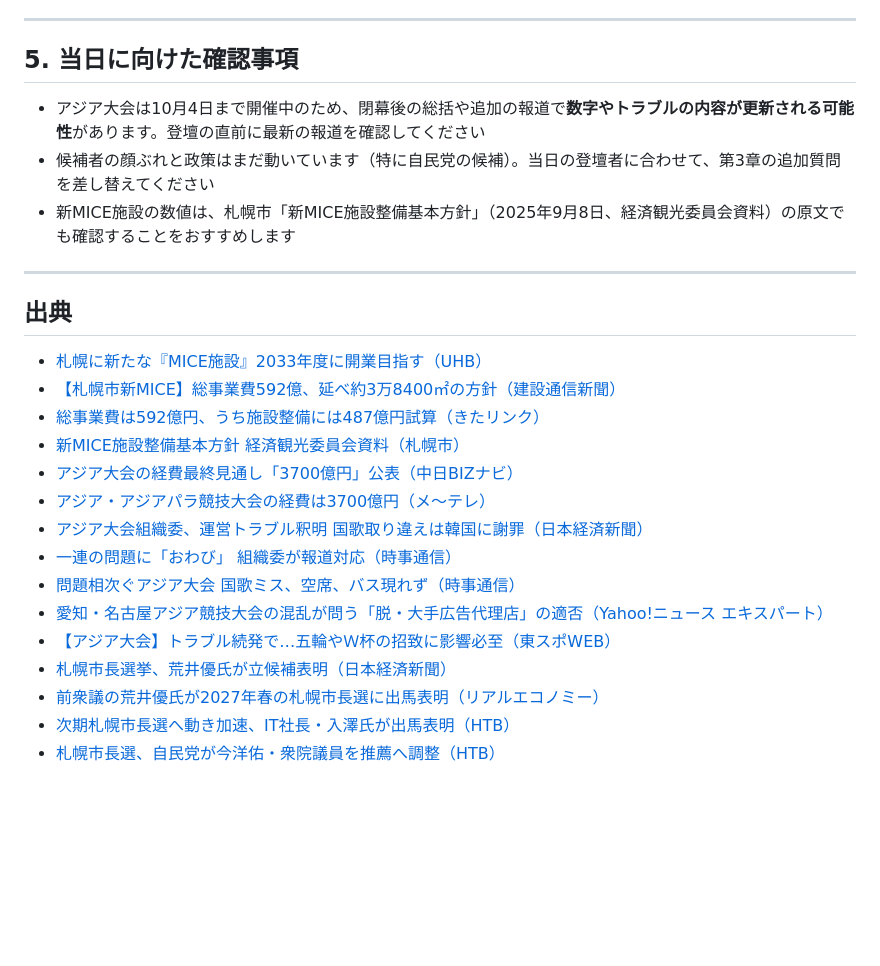
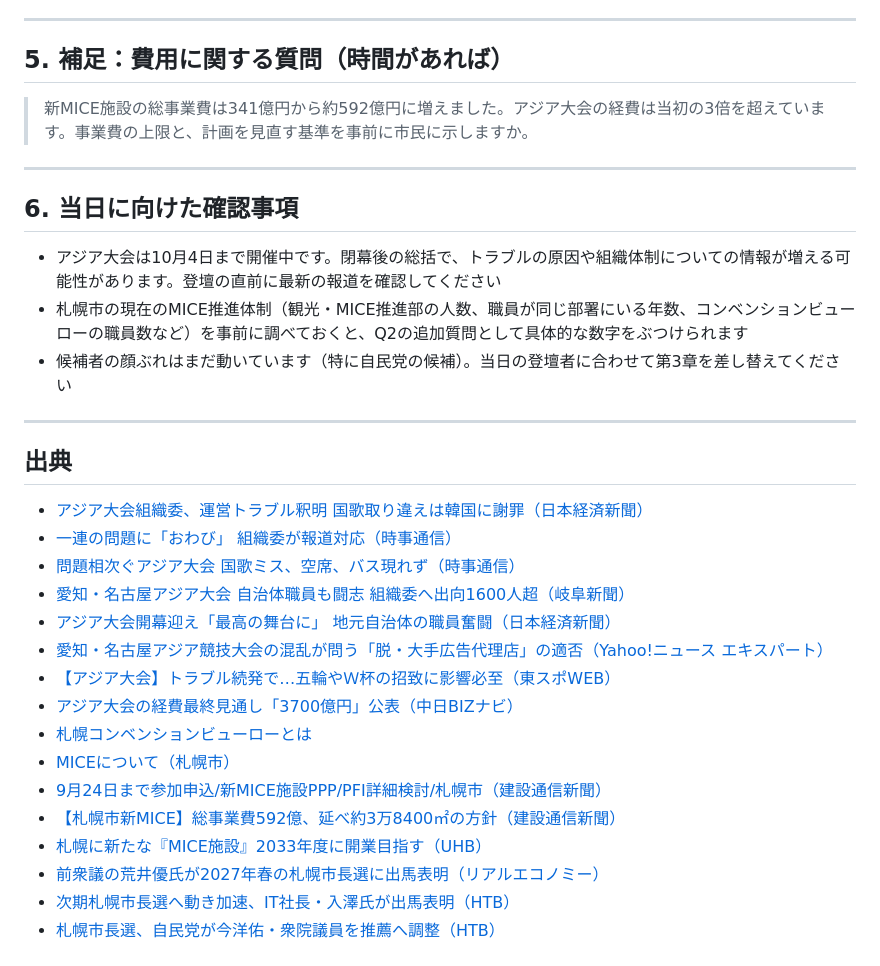
Before and after one commit to wutangjkn/wu, a Markdown page: docs/sapporo-mayor-mice-questions.md, the part around one of its changes. GitHub-like rendering; blank space fills up the shorter version.

Commit message:
Refocus Sapporo MICE questions on operations and administrative capacity
Co-Authored-By: Claude Opus 5.5 <noreply@anthropic.com>
Claude-Session: https://claude.ai/code/session_01BzrAbVPc3yHAkezxEPicW9

```diff
--- a/docs/sapporo-mayor-mice-questions.md
+++ b/docs/sapporo-mayor-mice-questions.md
@@ -77,26 +98,32 @@
 
 ---
 
-## 5. 当日に向けた確認事項
-- アジア大会は10月4日まで開催中のため、閉幕後の総括や追加の報道で**数字やトラブルの内容が更新される可能性**があります。登壇の直前に最新の報道を確認してください
-- 候補者の顔ぶれと政策はまだ動いています（特に自民党の候補）。当日の登壇者に合わせて、第3章の追加質問を差し替えてください
-- 新MICE施設の数値は、札幌市「新MICE施設整備基本方針」（2025年9月8日、経済観光委員会資料）の原文でも確認することをおすすめします
+## 5. 補足：費用に関する質問（時間があれば）
+> 新MICE施設の総事業費は341億円から約592億円に増えました。アジア大会の経費は当初の3倍を超えています。事業費の上限と、計画を見直す基準を事前に市民に示しますか。
+
+---
+
+## 6. 当日に向けた確認事項
+- アジア大会は10月4日まで開催中です。閉幕後の総括で、トラブルの原因や組織体制についての情報が増える可能性があります。登壇の直前に最新の報道を確認してください
+- 札幌市の現在のMICE推進体制（観光・MICE推進部の人数、職員が同じ部署にいる年数、コンベンションビューローの職員数など）を事前に調べておくと、Q2の追加質問として具体的な数字をぶつけられます
+- 候補者の顔ぶれはまだ動いています（特に自民党の候補）。当日の登壇者に合わせて第3章を差し替えてください
 
 ---
 
 ## 出典
-- [札幌に新たな『MICE施設』2033年度に開業目指す（UHB）](https://www.uhb.jp/news/single.html?id=53589)
-- [【札幌市新MICE】総事業費592億、延べ約3万8400㎡の方針（建設通信新聞）](https://www.kensetsunews.com/web-kan/1122086)
-- [総事業費は592億円、うち施設整備には487億円試算（きたリンク）](https://kitalink.co.jp/post/2025-09-09-154829)
-- [新MICE施設整備基本方針 経済観光委員会資料（札幌市）](https://www.city.sapporo.jp/keizai/kanko/miceshisetsu/documents/seibikihonnhousinn_mice.pdf)
-- [アジア大会の経費最終見通し「3700億円」公表（中日BIZナビ）](https://biz.chunichi.co.jp/news/article/10/119159/)
-- [アジア・アジアパラ競技大会の経費は3700億円（メ〜テレ）](https://www.nagoyatv.com/news/?id=033490)
 - [アジア大会組織委、運営トラブル釈明 国歌取り違えは韓国に謝罪（日本経済新聞）](https://www.nikkei.com/article/DGXZQODH221730S6A920C2000000/)
 - [一連の問題に「おわび」 組織委が報道対応（時事通信）](https://www.jiji.com/jc/article?k=2026092200483&g=spo)
 - [問題相次ぐアジア大会 国歌ミス、空席、バス現れず（時事通信）](https://www.jiji.com/jc/article?k=2026092100483&g=spo)
+- [愛知・名古屋アジア大会 自治体職員も闘志 組織委へ出向1600人超（岐阜新聞）](https://www.gifu-np.co.jp/articles/-/772037)
+- [アジア大会開幕迎え「最高の舞台に」 地元自治体の職員奮闘（日本経済新聞）](https://www.nikkei.com/article/DGXZQOUD18AI10Y6A910C2000000/)
 - [愛知・名古屋アジア競技大会の混乱が問う「脱・大手広告代理店」の適否（Yahoo!ニュース エキスパート）](https://news.yahoo.co.jp/expert/articles/26c636294d7b779307287f53a2b52afda4758fa3)
 - [【アジア大会】トラブル続発で…五輪やＷ杯の招致に影響必至（東スポWEB）](https://news.yahoo.co.jp/articles/0e0c7720dbf33d26c9d994f115f1db49f7297fc0)
-- [札幌市長選挙、荒井優氏が立候補表明（日本経済新聞）](https://www.nikkei.com/article/DGXZQOFC0864E0Y6A900C2000000/)
+- [アジア大会の経費最終見通し「3700億円」公表（中日BIZナビ）](https://biz.chunichi.co.jp/news/article/10/119159/)
+- [札幌コンベンションビューローとは](https://www.conventionsapporo.jp/about/)
+- [MICEについて（札幌市）](https://www.city.sapporo.jp/keizai/kanko/aboutmice.html)
+- [9月24日まで参加申込/新MICE施設PPP/PFI詳細検討/札幌市（建設通信新聞）](https://www.kensetsunews.com/archives/1121966)
+- [【札幌市新MICE】総事業費592億、延べ約3万8400㎡の方針（建設通信新聞）](https://www.kensetsunews.com/web-kan/1122086)
+- [札幌に新たな『MICE施設』2033年度に開業目指す（UHB）](https://www.uhb.jp/news/single.html?id=53589)
 - [前衆議の荒井優氏が2027年春の札幌市長選に出馬表明（リアルエコノミー）](https://hre-net.com/seiji/sapprosisei/94448/)
 - [次期札幌市長選へ動き加速、IT社長・入澤氏が出馬表明（HTB）](https://www.htb.co.jp/news/archives_38353.html)
 - [札幌市長選、自民党が今洋佑・衆院議員を推薦へ調整（HTB）](https://www.htb.co.jp/news/archives_38741.html)
```
Also changed, not shown: other parts of docs/sapporo-mayor-mice-questions.md (+63 -42 lines).
